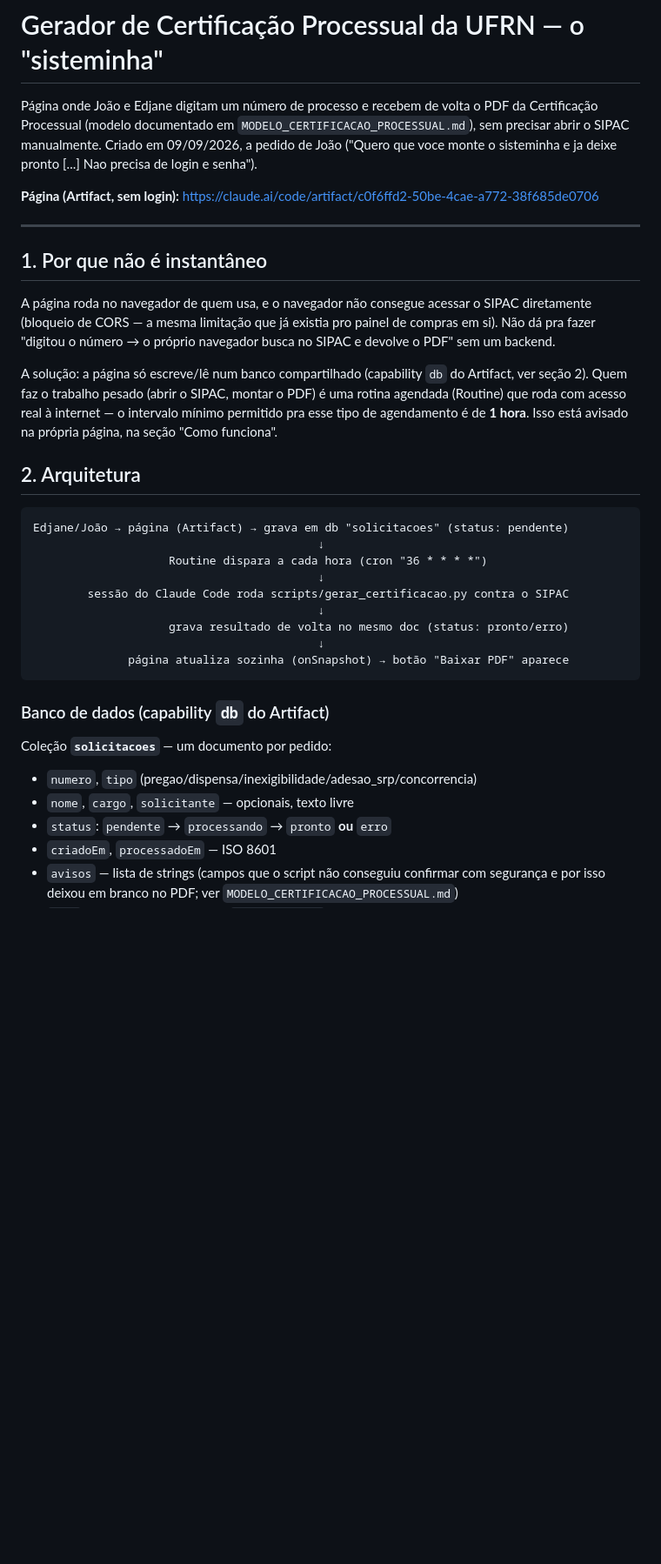
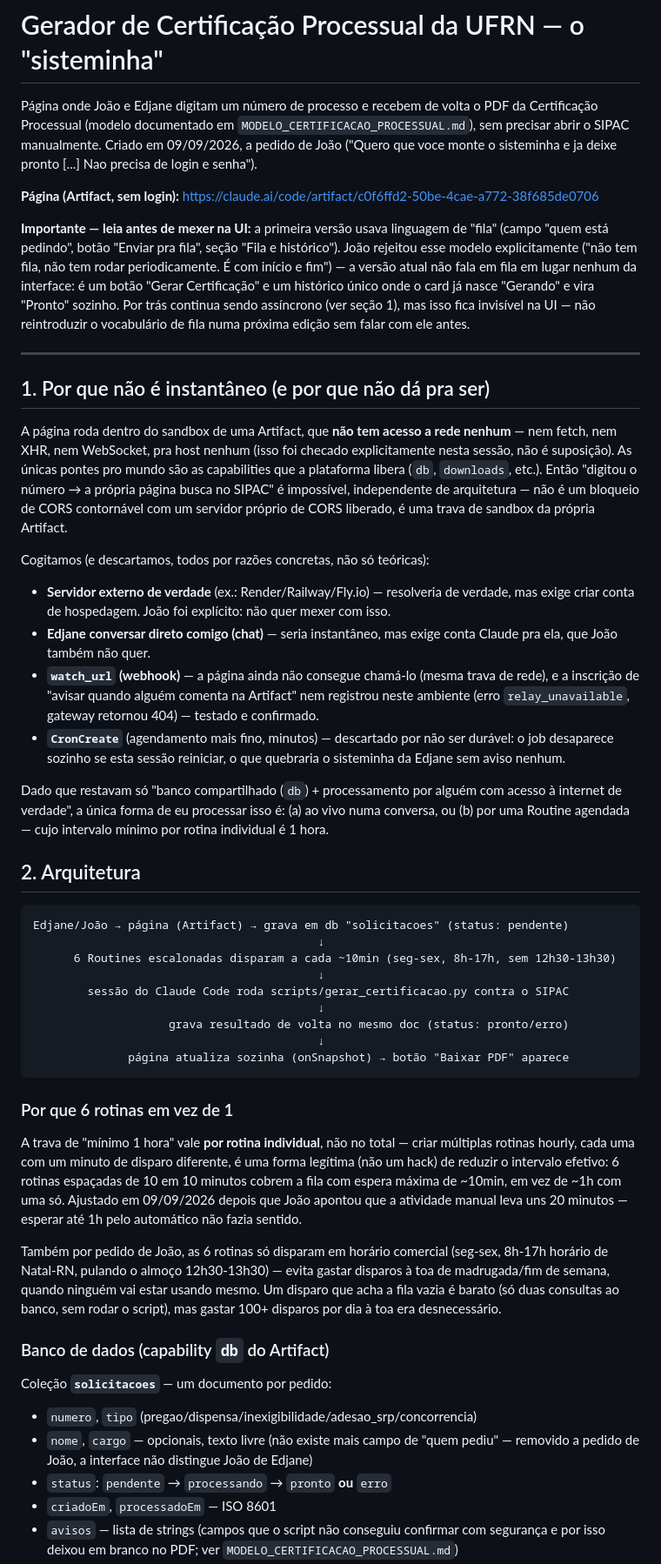
Before and after one commit to joaopaulopaiva-rgb/Diretoria-de-Compras, a Markdown page: GERADOR_CERTIFICACAO_APP.md, the part around one of its changes. Shown at 87% size. Rendered like a GitHub page; blank space fills up the shorter version.

Commit message:
Redesenha o Gerador de Certificação Processual: sem linguagem de fila, 6 rotinas escalonadas em horário comercial
João apontou (com razão) que a atividade manual leva ~20min — esperar até
1h pelo automático não fazia sentido, e a UI de "fila"/"quem está pedindo"
não era o modelo mental pedido ("início e fim", não uma fila visível).

Página: botão "Gerar Certificação", campo de solicitante removido, fila e
histórico viram uma seção única onde o card nasce "Gerando" e some pra
"Pronto" sozinho.

Backend: a rotina única de hora em hora foi substituída por 6 rotinas
idênticas escalonadas de 10 em 10 minutos (o mínimo de 1h vale por rotina
individual, não no total), restritas a horário comercial (seg-sex, 8h-17h
Natal-RN, exceto 12h30-13h30) pra não gastar disparos à toa fora do
expediente.

Co-Authored-By: Claude Sonnet 5 <noreply@anthropic.com>
Claude-Session: https://claude.ai/code/session_01Bo3rKSDDvrWU3RWfh6RbXP

````diff
--- a/GERADOR_CERTIFICACAO_APP.md
+++ b/GERADOR_CERTIFICACAO_APP.md
@@ -7,27 +7,48 @@ sem precisar abrir o SIPAC manualmente. Criado em 09/09/2026, a pedido de João
 
 **Página (Artifact, sem login):** https://claude.ai/code/artifact/c0f6ffd2-50be-4cae-a772-38f685de0706
 
+**Importante — leia antes de mexer na UI:** a primeira versão usava linguagem de "fila"
+(campo "quem está pedindo", botão "Enviar pra fila", seção "Fila e histórico"). João
+rejeitou esse modelo explicitamente ("não tem fila, não tem rodar periodicamente. É com
+início e fim") — a versão atual não fala em fila em lugar nenhum da interface: é um botão
+"Gerar Certificação" e um histórico único onde o card já nasce "Gerando" e vira "Pronto"
+sozinho. Por trás continua sendo assíncrono (ver seção 1), mas isso fica invisível na
+UI — não reintroduzir o vocabulário de fila numa próxima edição sem falar com ele antes.
+
 ---
 
-## 1. Por que não é instantâneo
+## 1. Por que não é instantâneo (e por que não dá pra ser)
 
-A página roda no navegador de quem usa, e o navegador não consegue acessar o SIPAC
-diretamente (bloqueio de CORS — a mesma limitação que já existia pro painel de compras
-em si). Não dá pra fazer "digitou o número → o próprio navegador busca no SIPAC e devolve
-o PDF" sem um backend.
+A página roda dentro do sandbox de uma Artifact, que **não tem acesso a rede nenhum** —
+nem fetch, nem XHR, nem WebSocket, pra host nenhum (isso foi checado explicitamente
+nesta sessão, não é suposição). As únicas pontes pro mundo são as capabilities que a
+plataforma libera (`db`, `downloads`, etc.). Então "digitou o número → a própria página
+busca no SIPAC" é impossível, independente de arquitetura — não é um bloqueio de CORS
+contornável com um servidor próprio de CORS liberado, é uma trava de sandbox da própria
+Artifact.
 
-A solução: a página só escreve/lê num banco compartilhado (capability `db` do Artifact,
-ver seção 2). Quem faz o trabalho pesado (abrir o SIPAC, montar o PDF) é uma rotina
-agendada (Routine) que roda com acesso real à internet — o intervalo mínimo permitido
-pra esse tipo de agendamento é de **1 hora**. Isso está avisado na própria página, na
-seção "Como funciona".
+Cogitamos (e descartamos, todos por razões concretas, não só teóricas):
+- **Servidor externo de verdade** (ex.: Render/Railway/Fly.io) — resolveria de verdade,
+  mas exige criar conta de hospedagem. João foi explícito: não quer mexer com isso.
+- **Edjane conversar direto comigo (chat)** — seria instantâneo, mas exige conta
+  Claude pra ela, que João também não quer.
+- **`watch_url` (webhook)** — a página ainda não consegue chamá-lo (mesma trava de rede),
+  e a inscrição de "avisar quando alguém comenta na Artifact" nem registrou neste
+  ambiente (erro `relay_unavailable`, gateway retornou 404) — testado e confirmado.
+- **`CronCreate`** (agendamento mais fino, minutos) — descartado por não ser durável:
+  o job desaparece sozinho se esta sessão reiniciar, o que quebraria o sisteminha da
+  Edjane sem aviso nenhum.
+
+Dado que restavam só "banco compartilhado (`db`) + processamento por alguém com acesso
+à internet de verdade", a única forma de eu processar isso é: (a) ao vivo numa conversa,
+ou (b) por uma Routine agendada — cujo intervalo mínimo por rotina individual é 1 hora.
 
 ## 2. Arquitetura
 
 ```
 Edjane/João → página (Artifact) → grava em db "solicitacoes" (status: pendente)
                                           ↓
-                    Routine dispara a cada hora (cron "36 * * * *")
+      6 Routines escalonadas disparam a cada ~10min (seg-sex, 8h-17h, sem 12h30-13h30)
                                           ↓
         sessão do Claude Code roda scripts/gerar_certificacao.py contra o SIPAC
                                           ↓
@@ -36,11 +57,27 @@ Edjane/João → página (Artifact) → grava em db "solicitacoes" (status: pend
               página atualiza sozinha (onSnapshot) → botão "Baixar PDF" aparece
 ```
 
+### Por que 6 rotinas em vez de 1
+
+A trava de "mínimo 1 hora" vale **por rotina individual**, não no total — criar
+múltiplas rotinas hourly, cada uma com um minuto de disparo diferente, é uma forma
+legítima (não um hack) de reduzir o intervalo efetivo: 6 rotinas espaçadas de 10 em 10
+minutos cobrem a fila com espera máxima de ~10min, em vez de ~1h com uma só. Ajustado
+em 09/09/2026 depois que João apontou que a atividade manual leva uns 20 minutos — esperar
+até 1h pelo automático não fazia sentido.
+
+Também por pedido de João, as 6 rotinas só disparam em horário comercial (seg-sex,
+8h-17h horário de Natal-RN, pulando o almoço 12h30-13h30) — evita gastar disparos à toa
+de madrugada/fim de semana, quando ninguém vai estar usando mesmo. Um disparo que acha a
+fila vazia é barato (só duas consultas ao banco, sem rodar o script), mas gastar 100+
+disparos por dia à toa era desnecessário.
+
 ### Banco de dados (capability `db` do Artifact)
 
 Coleção **`solicitacoes`** — um documento por pedido:
 - `numero`, `tipo` (pregao/dispensa/inexigibilidade/adesao_srp/concorrencia)
-- `nome`, `cargo`, `solicitante` — opcionais, texto livre
+- `nome`, `cargo` — opcionais, texto livre (não existe mais campo de "quem pediu" —
+  removido a pedido de João, a interface não distingue João de Edjane)
 - `status`: `pendente` → `processando` → `pronto` **ou** `erro`
 - `criadoEm`, `processadoEm` — ISO 8601
 - `avisos` — lista de strings (campos que o script não conseguiu confirmar com
````
Also changed, not shown: other parts of GERADOR_CERTIFICACAO_APP.md (+29 -12 lines).
